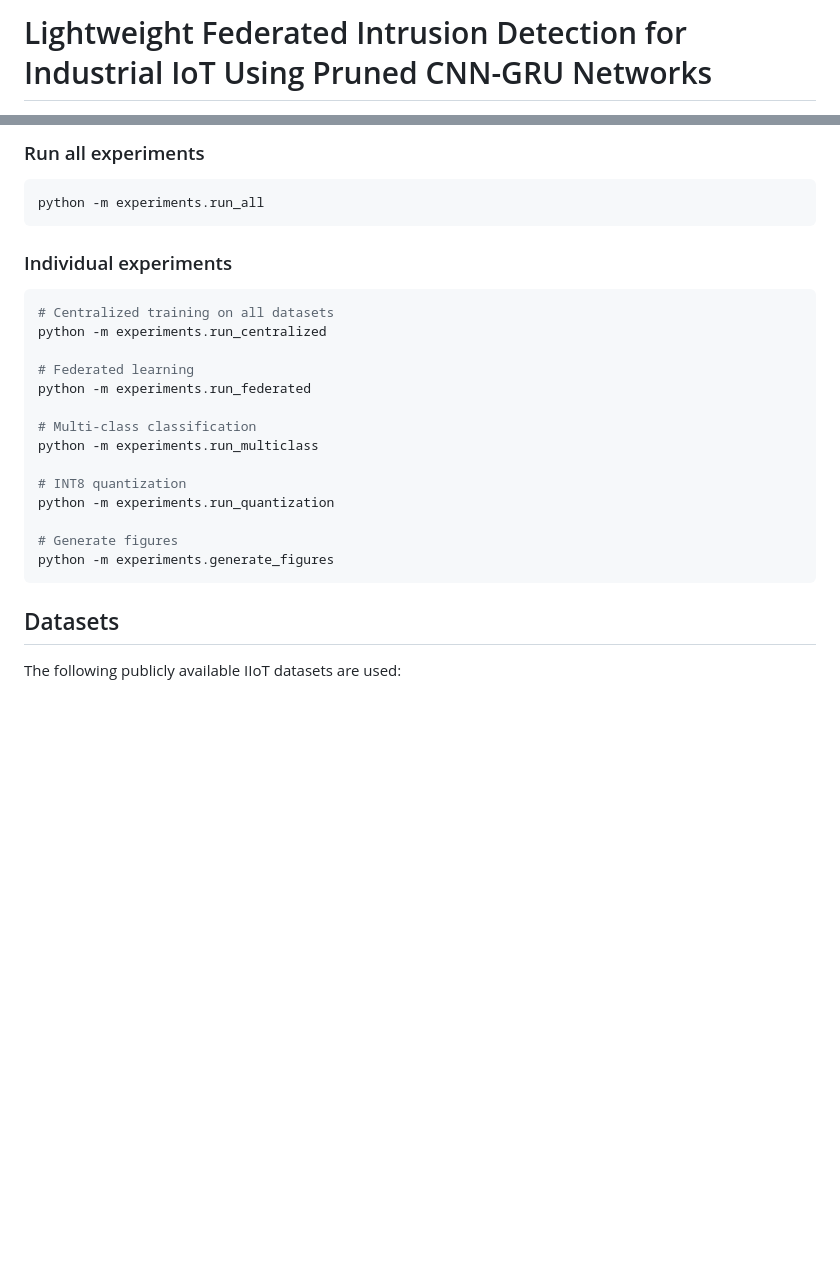
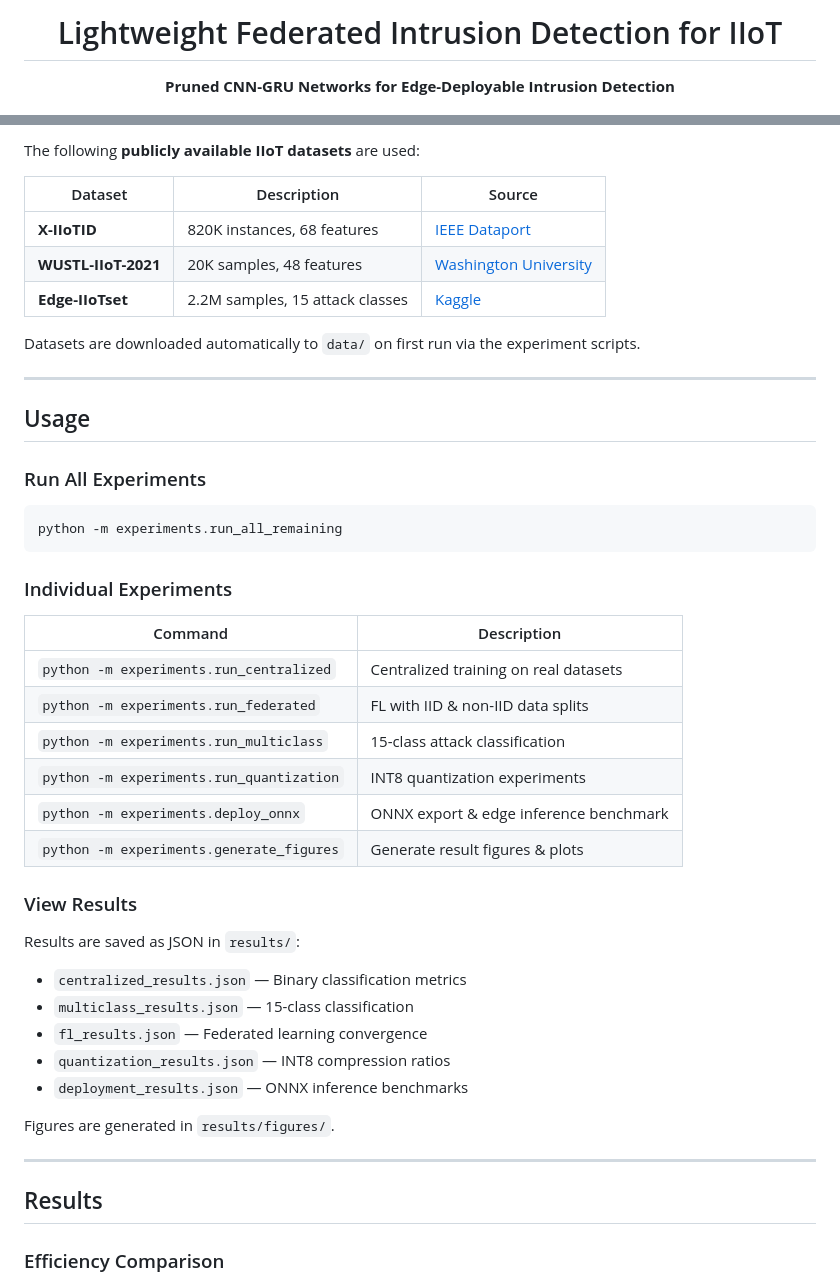
Before and after one commit to basitali08/iiot-ids-research, a Markdown page: README.md, 2 parts joined by grey strips. Rendered like a GitHub page; blank space fills up the shorter version.

````diff
--- a/README.md
+++ b/README.md
@@ -1,2 +1,4 @@
-# Lightweight Federated Intrusion Detection for Industrial IoT Using Pruned CNN-GRU Networks
+<div align="center">
+  <h1>Lightweight Federated Intrusion Detection for IIoT</h1>
+  <p><strong>Pruned CNN-GRU Networks for Edge-Deployable Intrusion Detection</strong></p>
 
@@ -82,30 +184,49 @@ pip install -r requirements.txt
 
-### Run all experiments
+The following **publicly available IIoT datasets** are used:
+
+| Dataset | Description | Source |
+|---------|-------------|--------|
+| **X-IIoTID** | 820K instances, 68 features | [IEEE Dataport](https://ieee-dataport.org/open-access/xiitoid-connectivity-and-device-agnostic-intrusion-dataset-industrial-internet-things) |
+| **WUSTL-IIoT-2021** | 20K samples, 48 features | [Washington University](https://sites.wustl.edu/iiot-dataset/) |
+| **Edge-IIoTset** | 2.2M samples, 15 attack classes | [Kaggle](https://www.kaggle.com/datasets/mohamedamineferrag/edgeiiotset-cyber-security-dataset-of-iot-iiot) |
+
+Datasets are downloaded automatically to `data/` on first run via the experiment scripts.
+
+---
+
+##  Usage
+
+### Run All Experiments
 
 ```bash
-python -m experiments.run_all
+python -m experiments.run_all_remaining
 ```
 
-### Individual experiments
+### Individual Experiments
 
-```bash
-# Centralized training on all datasets
-python -m experiments.run_centralized
+| Command | Description |
+|---------|-------------|
+| `python -m experiments.run_centralized` | Centralized training on real datasets |
+| `python -m experiments.run_federated` | FL with IID & non-IID data splits |
+| `python -m experiments.run_multiclass` | 15-class attack classification |
+| `python -m experiments.run_quantization` | INT8 quantization experiments |
+| `python -m experiments.deploy_onnx` | ONNX export & edge inference benchmark |
+| `python -m experiments.generate_figures` | Generate result figures & plots |
 
-# Federated learning
-python -m experiments.run_federated
+### View Results
 
-# Multi-class classification
-python -m experiments.run_multiclass
+Results are saved as JSON in `results/`:
+- `centralized_results.json` — Binary classification metrics
+- `multiclass_results.json` — 15-class classification
+- `fl_results.json` — Federated learning convergence
+- `quantization_results.json` — INT8 compression ratios
+- `deployment_results.json` — ONNX inference benchmarks
 
-# INT8 quantization
-python -m experiments.run_quantization
+Figures are generated in `results/figures/`.
 
-# Generate figures
-python -m experiments.generate_figures
-```
+---
 
-## Datasets
+##  Results
 
-The following publicly available IIoT datasets are used:
+### Efficiency Comparison
 
````
Also changed, not shown: other parts of README.md (+207 -63 lines).
